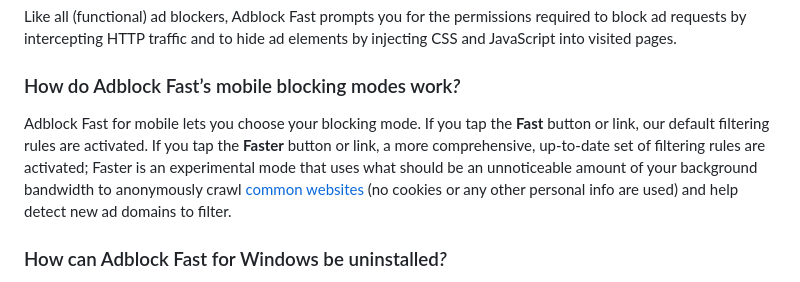
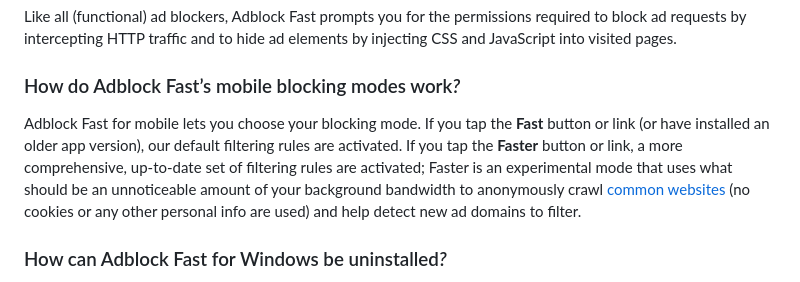
Before and after one commit to rocketshipapps/adblockfast, a Markdown page: README.md, the part around the change. GitHub-like rendering.

Commit message:
Clarified answer.

```diff
--- a/README.md
+++ b/README.md
@@ -184,12 +184,12 @@ visited pages.
 
 ### How do Adblock Fast’s mobile blocking modes work<em>?</em>
 
-Adblock Fast for mobile lets you choose your blocking mode. If you tap the **Fast** button or link,
-our default filtering rules are activated. If you tap the **Faster** button or link, a more
-comprehensive, up-to-date set of filtering rules are activated; Faster is an experimental mode that
-uses what should be an unnoticeable amount of your background bandwidth to anonymously crawl
-[common websites](network/urls.txt) (no cookies or any other personal info are used) and help detect
-new ad domains to filter.
+Adblock Fast for mobile lets you choose your blocking mode. If you tap the **Fast** button or link
+(or have installed an older app version), our default filtering rules are activated. If you tap the
+**Faster** button or link, a more comprehensive, up-to-date set of filtering rules are activated;
+Faster is an experimental mode that uses what should be an unnoticeable amount of your background
+bandwidth to anonymously crawl [common websites](network/urls.txt) (no cookies or any other personal
+info are used) and help detect new ad domains to filter.
 
 ### How can Adblock Fast for Windows be uninstalled<em>?</em>
 
```
